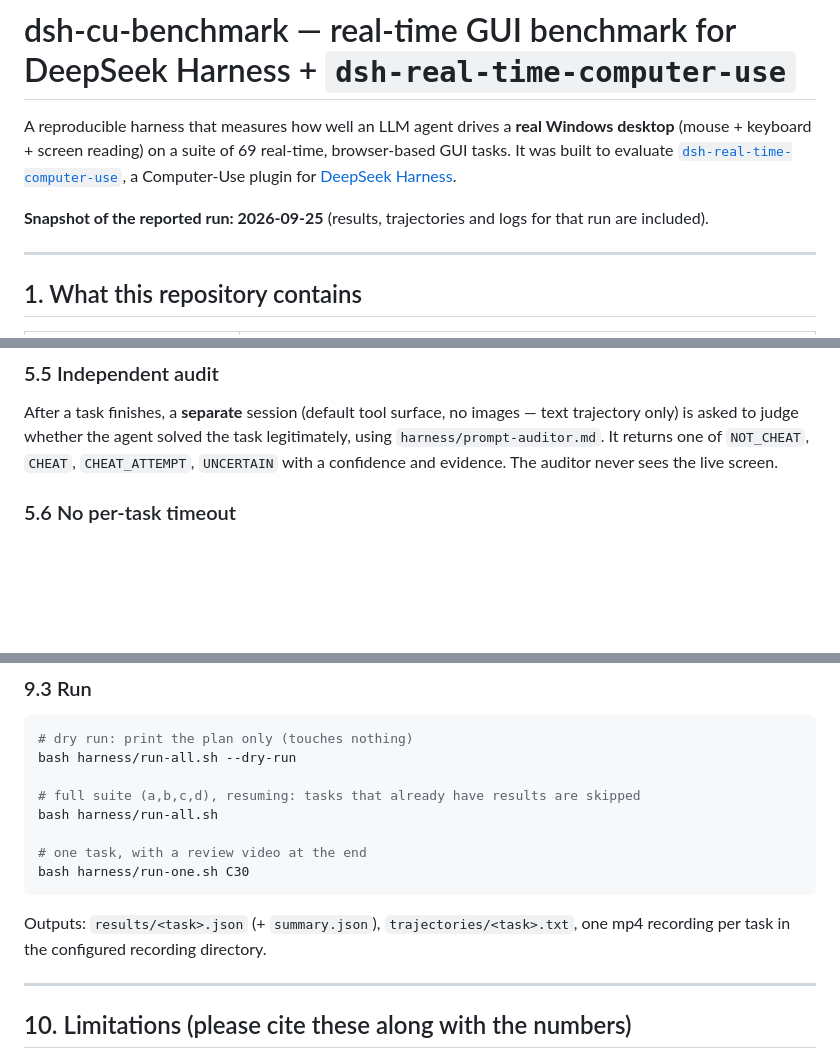
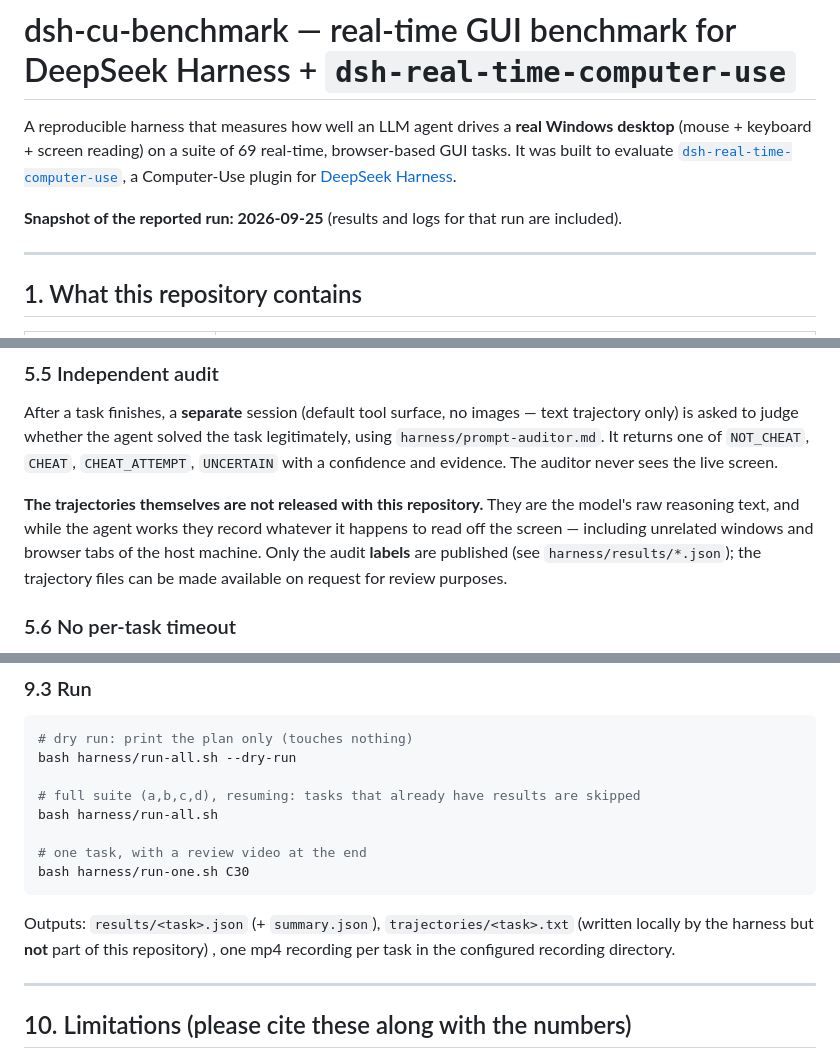
Before and after one commit to 1azybug/dsh-cu-benchmark, a Markdown page: README.md, 3 parts joined by grey strips. Drawn GitHub-style; blank space fills up the shorter version.

Commit message:
Document that the trajectory files are not published (privacy) and release audit labels only

````diff
--- a/README.md
+++ b/README.md
@@ -5,7 +5,7 @@ A reproducible harness that measures how well an LLM agent drives a **real Windo
 It was built to evaluate [`dsh-real-time-computer-use`](https://github.com/1azybug/dsh-real-time-computer-use),
 a Computer-Use plugin for [DeepSeek Harness](https://github.com/deepseek-ai/deepseek-harness).
 
-**Snapshot of the reported run: 2026-09-25** (results, trajectories and logs for that run are included).
+**Snapshot of the reported run: 2026-09-25** (results and logs for that run are included).
 
 ---
 
@@ -117,6 +117,12 @@ only) is asked to judge whether the agent solved the task legitimately, using
 `harness/prompt-auditor.md`. It returns one of `NOT_CHEAT`, `CHEAT`, `CHEAT_ATTEMPT`, `UNCERTAIN`
 with a confidence and evidence. The auditor never sees the live screen.
 
+**The trajectories themselves are not released with this repository.** They are the model's raw
+reasoning text, and while the agent works they record whatever it happens to read off the screen —
+including unrelated windows and browser tabs of the host machine. Only the audit **labels** are
+published (see `harness/results/*.json`); the trajectory files can be made available on request for
+review purposes.
+
 ### 5.6 No per-task timeout
 Tasks run until the agent finishes on its own (`--timeout 0`). Real-time games end themselves when
 the attempts are exhausted.
@@ -215,7 +221,8 @@ bash harness/run-all.sh
 bash harness/run-one.sh C30
 ```
 
-Outputs: `results/<task>.json` (+ `summary.json`), `trajectories/<task>.txt`,
+Outputs: `results/<task>.json` (+ `summary.json`), `trajectories/<task>.txt` (written locally by the
+harness but **not** part of this repository) ,
 one mp4 recording per task in the configured recording directory.
 
 ---
````
Also changed, not shown: other parts of README.md (+3 -1 lines).
